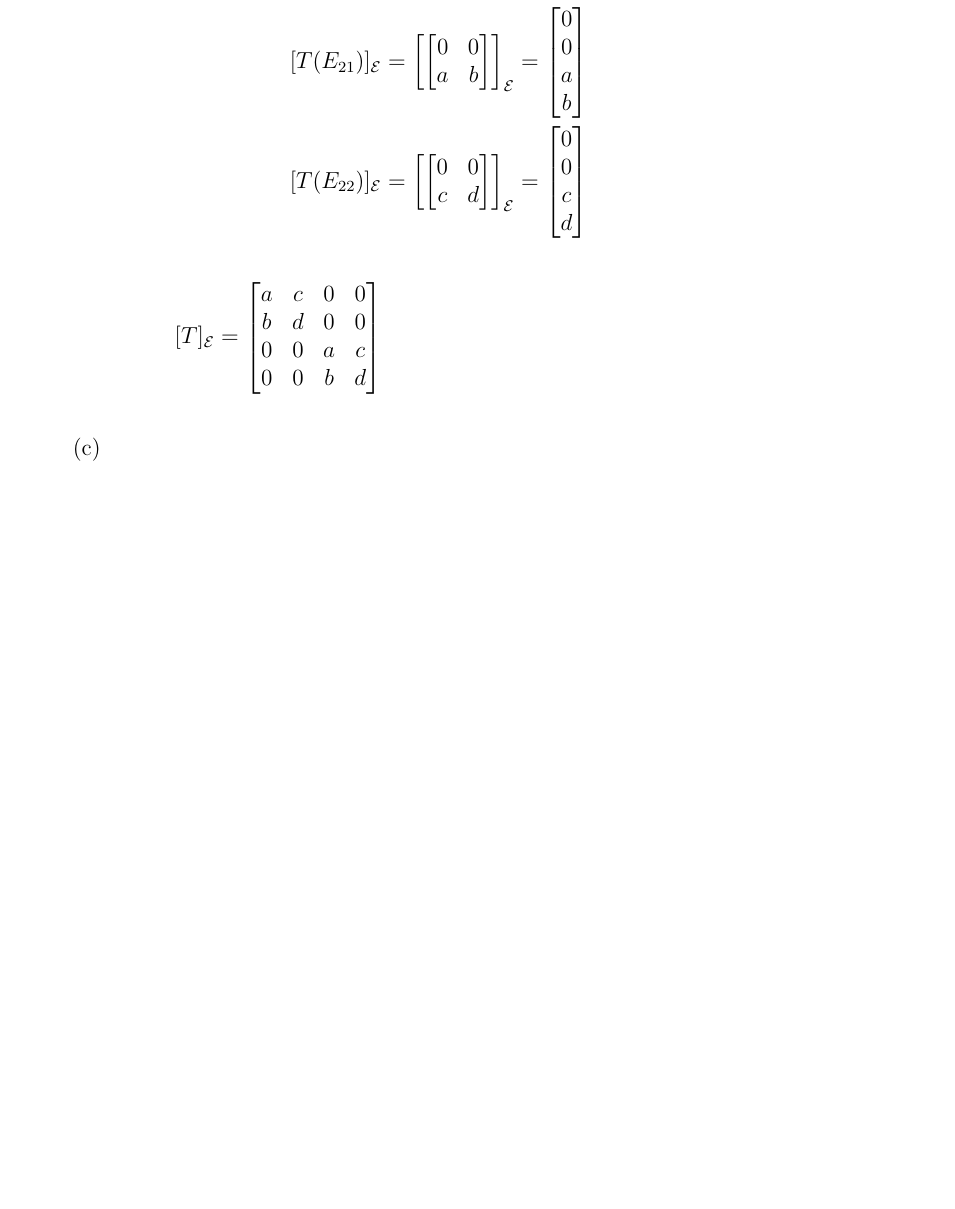
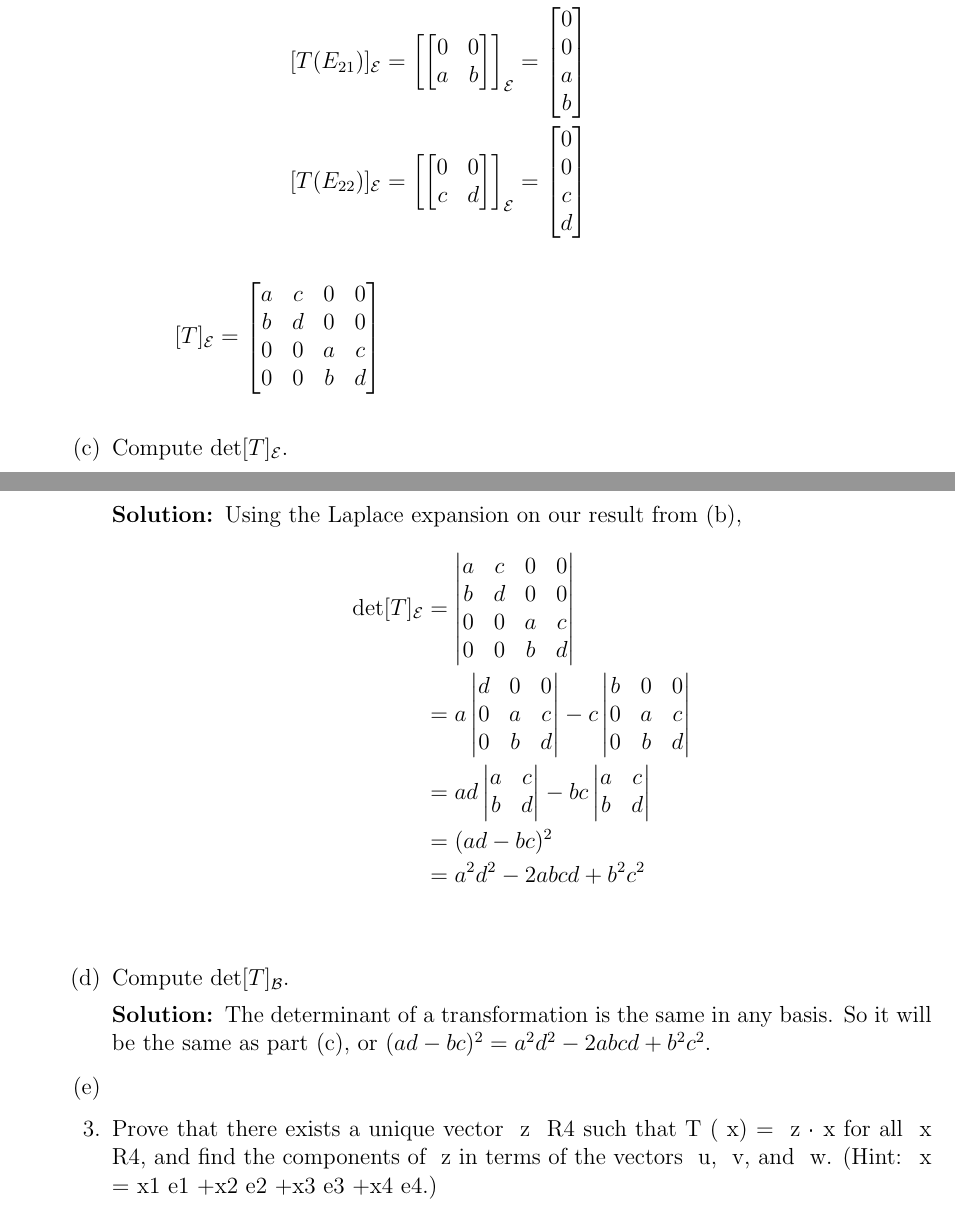
Before and after one commit to jzpan1/latex-docs, a LaTeX problem sheet (w24-MATH217/HW10.tex): part of page 3 of 3 before the commit and two parts of pages 3 and 4 of 4 after it, the two joined at a grey line, cut so that both start at the same text, the shorter picture padded with empty space. The pictures show the PDF file w24-MATH217/HW10.pdf that the author committed with the source.

Commit message:
hw10 progress

```diff
--- a/w24-MATH217/HW10.tex
+++ b/w24-MATH217/HW10.tex
@@ -112,7 +112,27 @@
                 [T]_\mathcal E = \begin{bmatrix} a & c & 0 & 0 \\ b & d & 0 & 0 \\ 0 & 0 & a & c \\ 0 & 0 & b & d \end{bmatrix}
             \end{align*}
         \end{solution}
-    \part
+    \part Compute det$[T ]_\mathcal E$.
+		\begin{solution}
+			Using the Laplace expansion on our result from (b), \
+				\begin{align*}
+					\text{det}[T]_\mathcal E &= \begin{vmatrix} a & c & 0 & 0 \\ b & d & 0 & 0 \\ 0 & 0 & a & c \\ 0 & 0 & b & d \end{vmatrix} \\
+					&= a\begin{vmatrix} d & 0 & 0 \\  0 & a & c \\ 0 & b & d \end{vmatrix}  - c\begin{vmatrix} b & 0 & 0 \\ 0 &  a & c \\ 0 & b & d \end{vmatrix}\\\
+					&= ad\begin{vmatrix}  a & c \\ b & d \end{vmatrix} - bc\begin{vmatrix}  a & c \\ b & d \end{vmatrix}\\
+					&= (ad - bc)^2 \\
+					&= a^2 d^2 - 2abcd + b^2 c^2 \\
+				\end{align*}
+		\end{solution}
+	\part Compute det$[T ]_\mathcal B$.
+		\begin{solution}
+			The determinant of a transformation is the same in any basis. So it will be the same as part (c), or $(ad - bc)^2 = a^2 d^2 - 2abcd + b^2 c^2$.
+		\end{solution}
+	\part
+\end{parts}
+
+\question \begin{parts}
+	Prove that there exists a unique vector ~z ∈ R4 such that T (~x) = ~z ·~x for all ~x ∈ R4, and find
+the components of ~z in terms of the vectors ~u, ~v, and ~w. (Hint: ~x = x1~e1 +x2~e2 +x3~e3 +x4~e4.)
 \end{parts}
 \end{questions}
 
```
Also changed, not shown: w24-MATH217/HW10.pdf.
